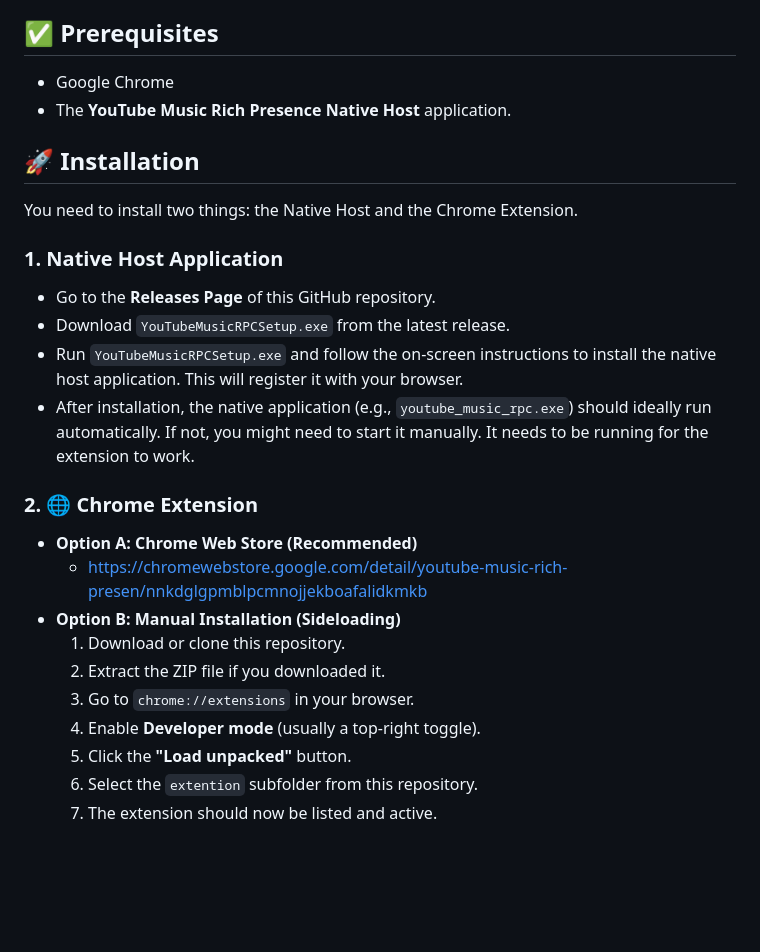
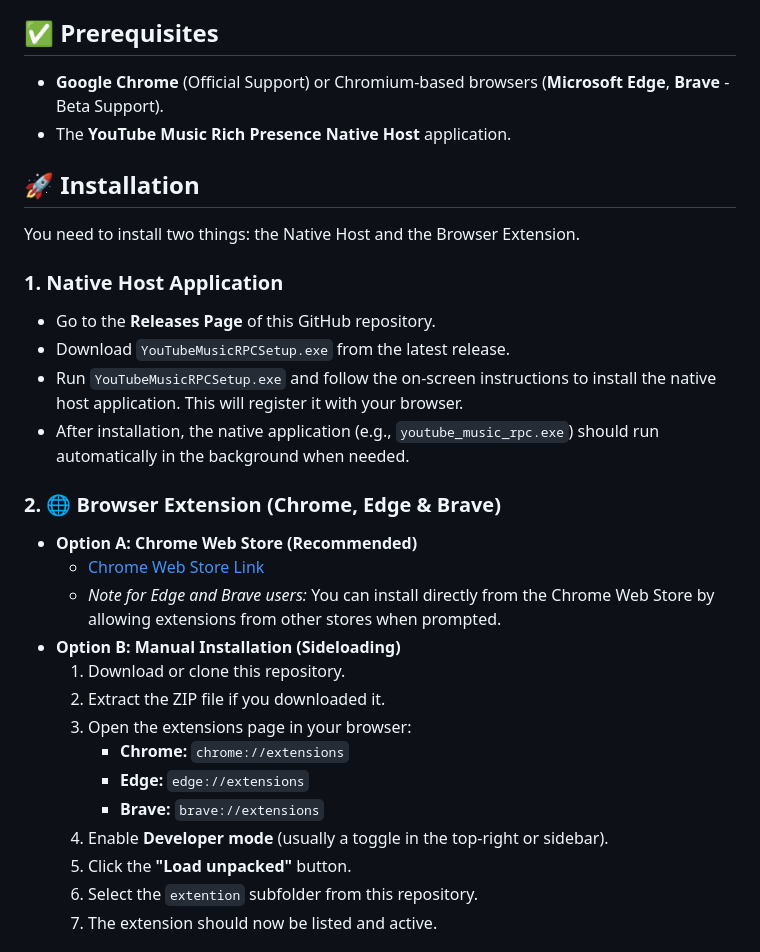
Before and after one commit to FishysPop/Youtube-music-rich-presence, a Markdown page: README.MD, the part around the change. Rendered like a GitHub page; blank space fills up the shorter version.

Commit message:
docs: update README to reflect support for Edge and Brave browsers and improve installation instructions

```diff
--- a/README.MD
+++ b/README.MD
@@ -6,29 +6,33 @@ Displays your YouTube Music activity as your Discord Rich Presence. This Chrome
 
 ## ✅ Prerequisites
 
-*   Google Chrome
+*   **Google Chrome** (Official Support) or Chromium-based browsers (**Microsoft Edge**, **Brave** - Beta Support).
 *   The **YouTube Music Rich Presence Native Host** application.
 
 ## 🚀 Installation
 
-You need to install two things: the Native Host and the Chrome Extension.
+You need to install two things: the Native Host and the Browser Extension.
 
 ### 1. Native Host Application
 
 *   Go to the **Releases Page** of this GitHub repository.
 *   Download `YouTubeMusicRPCSetup.exe` from the latest release.
 *   Run `YouTubeMusicRPCSetup.exe` and follow the on-screen instructions to install the native host application. This will register it with your browser.
-*   After installation, the native application (e.g., `youtube_music_rpc.exe`) should ideally run automatically. If not, you might need to start it manually. It needs to be running for the extension to work.
+*   After installation, the native application (e.g., `youtube_music_rpc.exe`) should run automatically in the background when needed.
 
-### 2. 🌐 Chrome Extension
+### 2. 🌐 Browser Extension (Chrome, Edge & Brave)
 
 *   **Option A: Chrome Web Store (Recommended)**
-    *   [https://chromewebstore.google.com/detail/youtube-music-rich-presen/nnkdglgpmblpcmnojjekboafalidkmkb](https://chromewebstore.google.com/detail/youtube-music-rich-presen/nnkdglgpmblpcmnojjekboafalidkmkb)
+    *   [Chrome Web Store Link](https://chromewebstore.google.com/detail/youtube-music-rich-presen/nnkdglgpmblpcmnojjekboafalidkmkb)
+    *   *Note for Edge and Brave users:* You can install directly from the Chrome Web Store by allowing extensions from other stores when prompted.
 *   **Option B: Manual Installation (Sideloading)**
     1.  Download or clone this repository.
     2.  Extract the ZIP file if you downloaded it.
-    3.  Go to `chrome://extensions` in your browser.
-    4.  Enable **Developer mode** (usually a top-right toggle).
+    3.  Open the extensions page in your browser:
+        *   **Chrome:** `chrome://extensions`
+        *   **Edge:** `edge://extensions`
+        *   **Brave:** `brave://extensions`
+    4.  Enable **Developer mode** (usually a toggle in the top-right or sidebar).
     5.  Click the **"Load unpacked"** button.
     6.  Select the `extention` subfolder from this repository.
     7.  The extension should now be listed and active.
```
